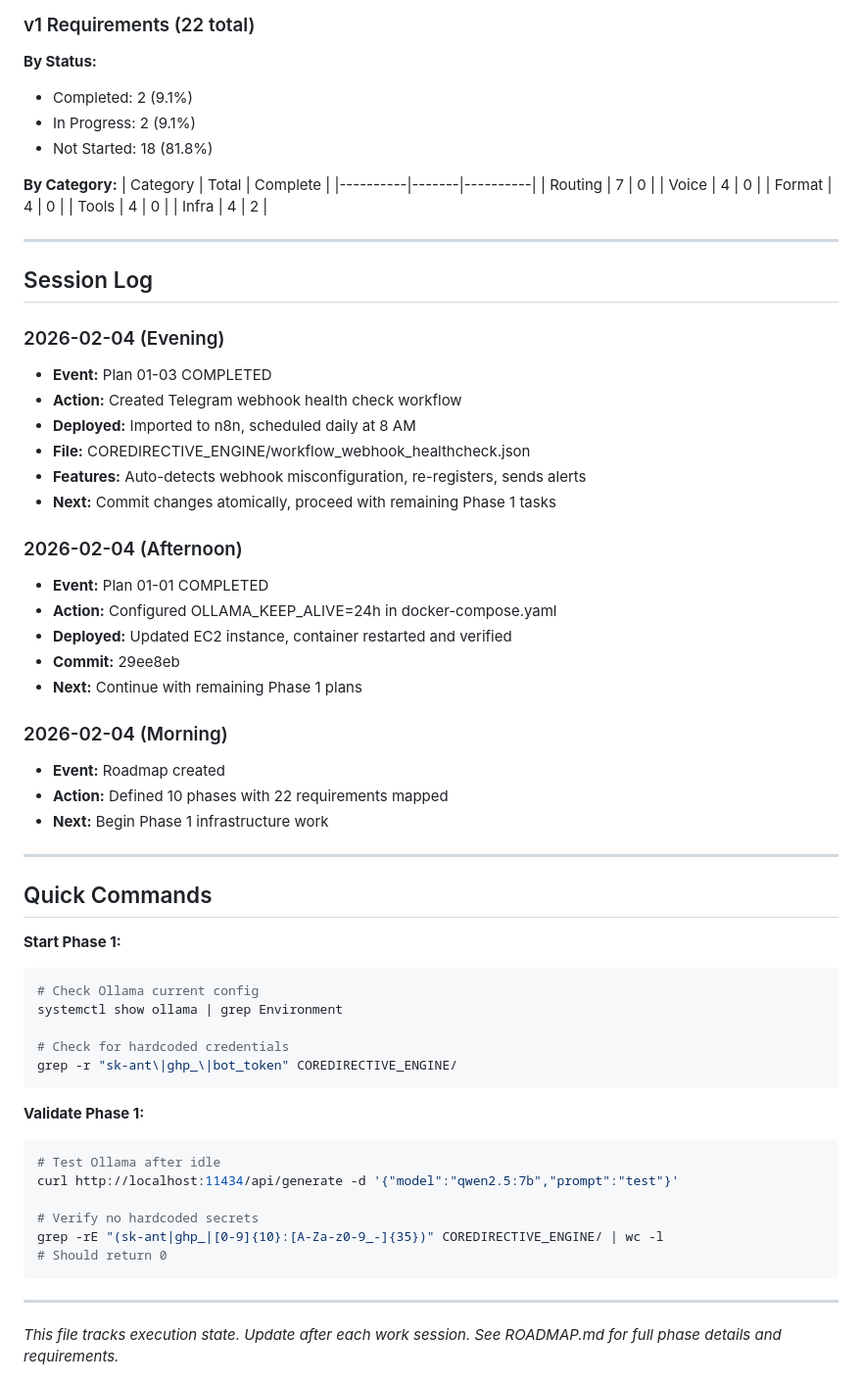
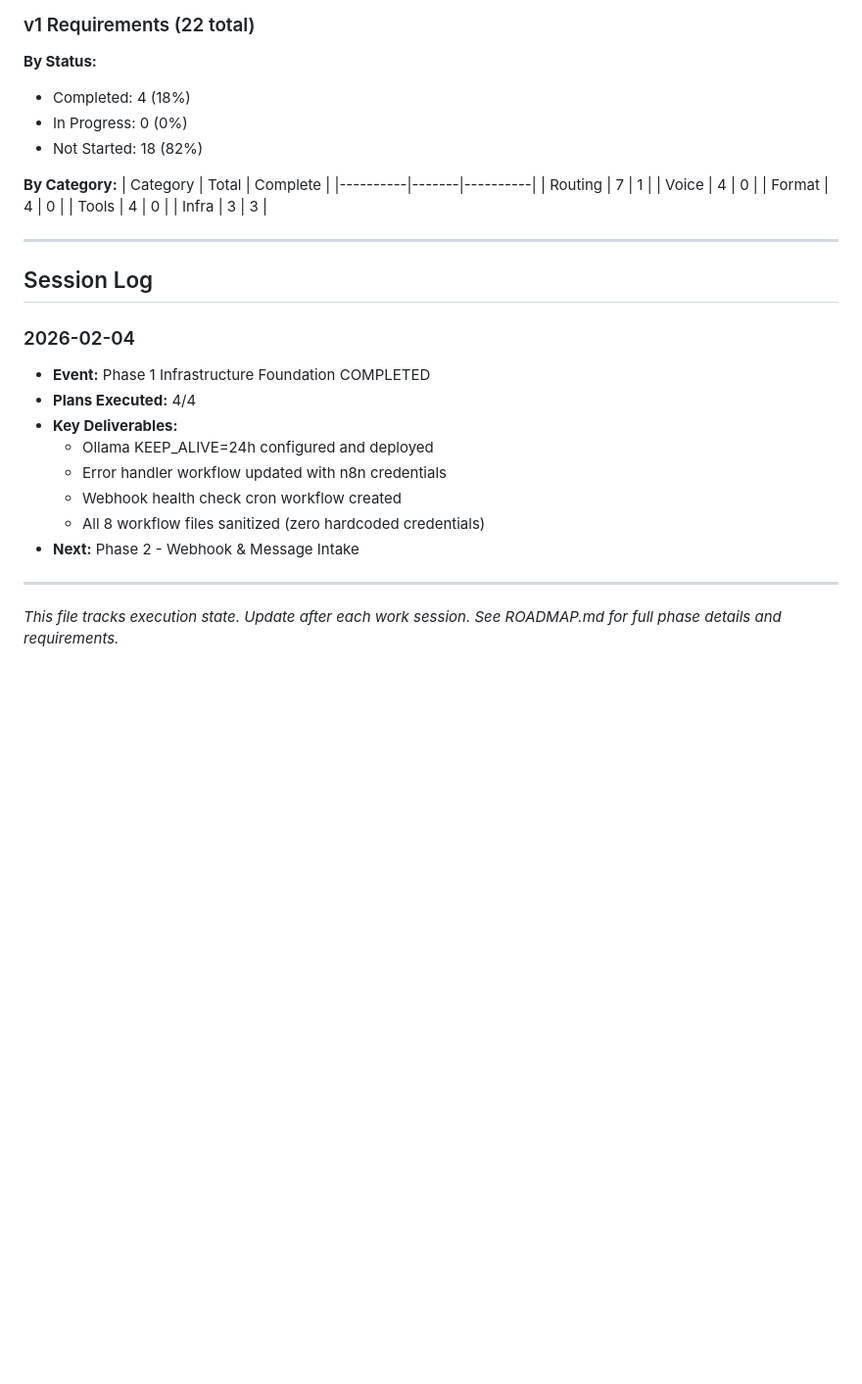
Before and after one commit to ETcodin/cyber-squire1, a Markdown page: .planning/STATE.md, the part around one of its changes. Shown at 98% size. Rendered like a GitHub page; blank space fills up the shorter version.

Commit message:
docs(phase-01): complete infrastructure foundation phase
4 plans executed:
- 01-01: Ollama KEEP_ALIVE=24h ✓
- 01-02: Error handler with credentials ✓
- 01-03: Webhook health check cron ✓
- 01-04: Credential audit (8 files sanitized) ✓

SC-1.3 verified: zero hardcoded credentials
Requirements: INFRA-02, INFRA-03, INFRA-04, ROUTE-06 complete

Co-Authored-By: Claude Opus 4.5 <noreply@anthropic.com>

````diff
--- a/.planning/STATE.md
+++ b/.planning/STATE.md
@@ -68,65 +67,32 @@ Establish secure, stable infrastructure before any message handling
 ### v1 Requirements (22 total)
 
 **By Status:**
-- Completed: 2 (9.1%)
-- In Progress: 2 (9.1%)
-- Not Started: 18 (81.8%)
+- Completed: 4 (18%)
+- In Progress: 0 (0%)
+- Not Started: 18 (82%)
 
 **By Category:**
 | Category | Total | Complete |
 |----------|-------|----------|
-| Routing | 7 | 0 |
+| Routing | 7 | 1 |
 | Voice | 4 | 0 |
 | Format | 4 | 0 |
 | Tools | 4 | 0 |
-| Infra | 4 | 2 |
+| Infra | 3 | 3 |
 
 ---
 
 ## Session Log
 
-### 2026-02-04 (Evening)
-- **Event:** Plan 01-03 COMPLETED
-- **Action:** Created Telegram webhook health check workflow
-- **Deployed:** Imported to n8n, scheduled daily at 8 AM
-- **File:** COREDIRECTIVE_ENGINE/workflow_webhook_healthcheck.json
-- **Features:** Auto-detects webhook misconfiguration, re-registers, sends alerts
-- **Next:** Commit changes atomically, proceed with remaining Phase 1 tasks
-
-### 2026-02-04 (Afternoon)
-- **Event:** Plan 01-01 COMPLETED
-- **Action:** Configured OLLAMA_KEEP_ALIVE=24h in docker-compose.yaml
-- **Deployed:** Updated EC2 instance, container restarted and verified
-- **Commit:** 29ee8eb
-- **Next:** Continue with remaining Phase 1 plans
-
-### 2026-02-04 (Morning)
-- **Event:** Roadmap created
-- **Action:** Defined 10 phases with 22 requirements mapped
-- **Next:** Begin Phase 1 infrastructure work
-
----
-
-## Quick Commands
-
-**Start Phase 1:**
-```bash
-# Check Ollama current config
-systemctl show ollama | grep Environment
-
-# Check for hardcoded credentials
-grep -r "sk-ant\|ghp_\|bot_token" COREDIRECTIVE_ENGINE/
-```
-
-**Validate Phase 1:**
-```bash
-# Test Ollama after idle
-curl http://localhost:11434/api/generate -d '{"model":"qwen2.5:7b","prompt":"test"}'
-
-# Verify no hardcoded secrets
-grep -rE "(sk-ant|ghp_|[0-9]{10}:[A-Za-z0-9_-]{35})" COREDIRECTIVE_ENGINE/ | wc -l
-# Should return 0
-```
+### 2026-02-04
+- **Event:** Phase 1 Infrastructure Foundation COMPLETED
+- **Plans Executed:** 4/4
+- **Key Deliverables:**
+  - Ollama KEEP_ALIVE=24h configured and deployed
+  - Error handler workflow updated with n8n credentials
+  - Webhook health check cron workflow created
+  - All 8 workflow files sanitized (zero hardcoded credentials)
+- **Next:** Phase 2 - Webhook & Message Intake
 
 ---
 
````
Also changed, not shown: other parts of .planning/STATE.md (+16 -17 lines).
